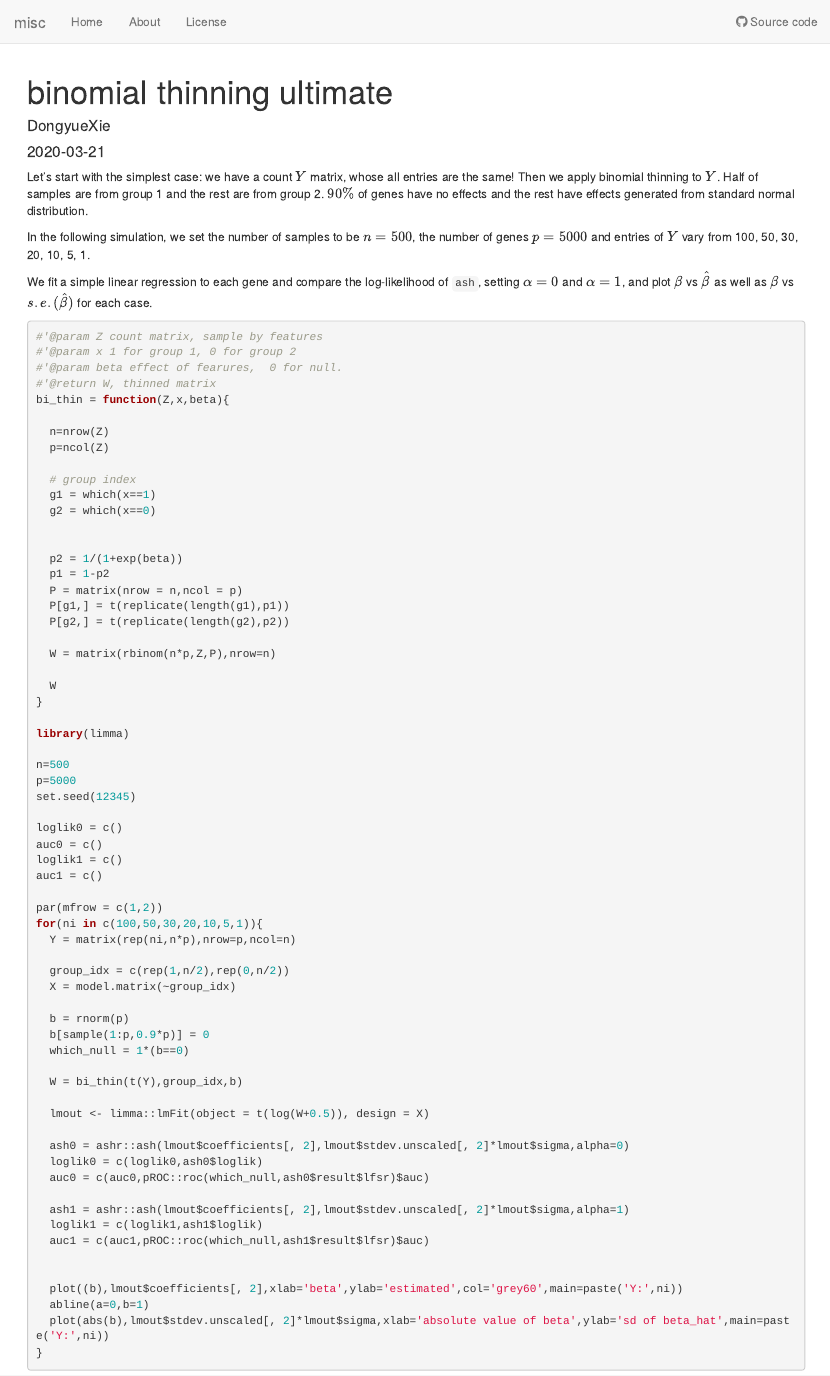
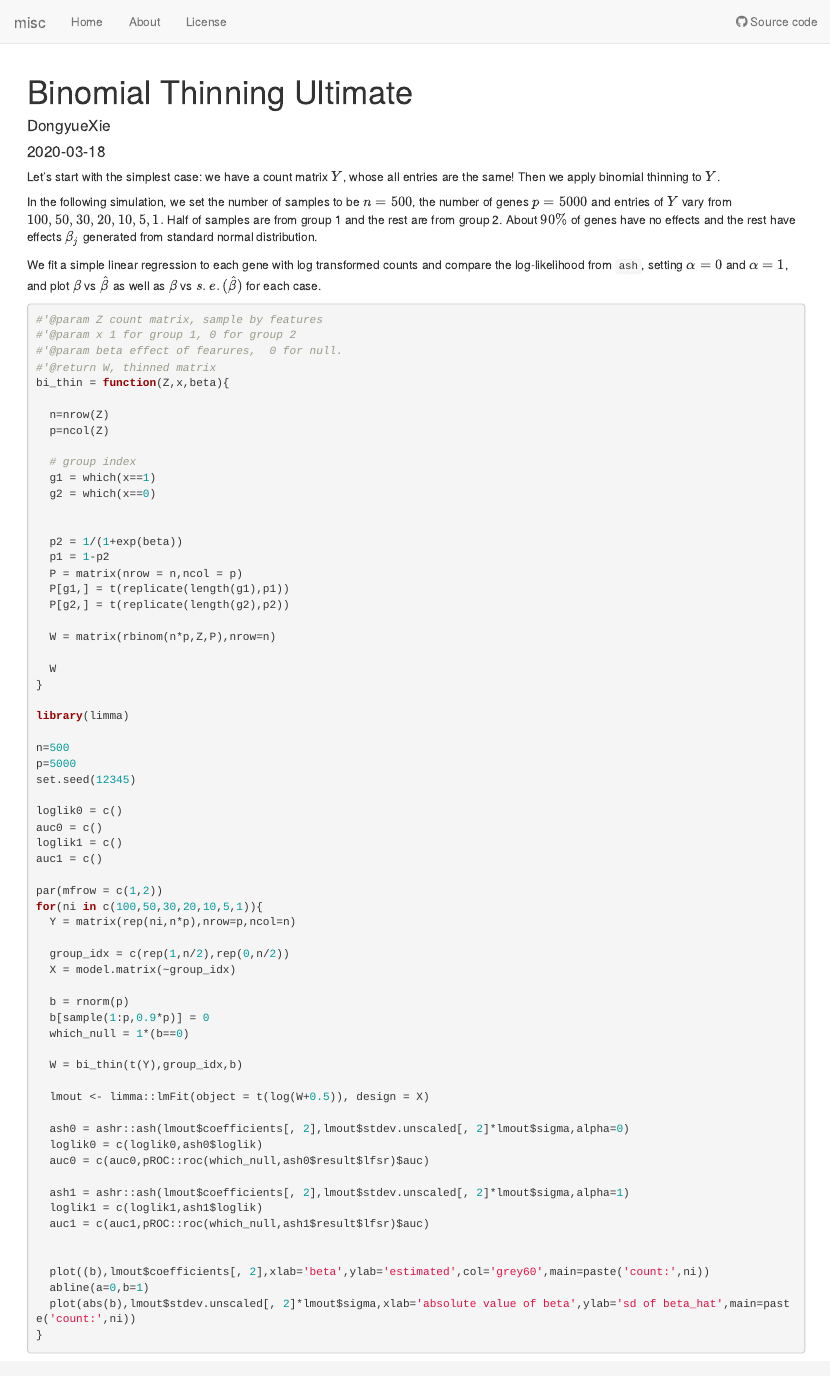
Before and after one commit to DongyueXie/misc, an R Markdown document (analysis/binomthinultimate.Rmd): the page in a window 1100 px wide, from its top. Rendered offline with R 4.5, knitr and Pandoc, with nearby package versions; drawn as R Markdown's standard HTML page in place of the format the file asks for; some code elsewhere in the file could not run offline.

Commit message:
wflow_publish("analysis/binomthinultimate.Rmd")

````diff
--- a/analysis/binomthinultimate.Rmd
+++ b/analysis/binomthinultimate.Rmd
@@ -1,3 +1,3 @@
 ---
-title: "binomial thinning ultimate"
+title: "Binomial Thinning Ultimate"
 author: "DongyueXie"
@@ -9,14 +9,14 @@ editor_options:
   chunk_output_type: console
 ---
 
-Let's start with the simplest case: we have a count $Y$ matrix, whose all entries are the same! Then we apply binomial thinning to $Y$. Half of samples are from group 1 and the rest are from group 2. $90\%$ of genes have no effects and the rest have effects generated from standard normal distribution.
+Let's start with the simplest case: we have a count matrix $Y$, whose all entries are the same! Then we apply binomial thinning to $Y$.
 
-In the following simulation, we set the number of samples to be $n=500$, the number of genes $p=5000$ and entries of $Y$ vary from 100, 50, 30, 20, 10, 5, 1.
+In the following simulation, we set the number of samples to be $n=500$, the number of genes $p=5000$ and entries of $Y$ vary from $100, 50, 30, 20, 10, 5, 1.$ Half of samples are from group 1 and the rest are from group 2. About $90\%$ of genes have no effects and the rest have effects $\beta_j$ generated from standard normal distribution.
 
-We fit a simple linear regression to each gene and compare the log-likelihood of `ash`, setting $\alpha=0$ and $\alpha=1$, and plot $\beta$ vs $\hat\beta$  as well as $\beta$ vs $s.e.(\hat\beta)$ for each case.
+We fit a simple linear regression to each gene with log transformed counts and compare the log-likelihood from `ash`, setting $\alpha=0$ and $\alpha=1$, and plot $\beta$ vs $\hat\beta$  as well as $\beta$ vs $s.e.(\hat\beta)$ for each case.
 
 
-```{r}
+```{r,fig.width=10,fig.height=5}
 #'@param Z count matrix, sample by features
 #'@param x 1 for group 1, 0 for group 2
 #'@param beta effect of fearures,  0 for null.
@@ -77,9 +77,9 @@ for(ni in c(100,50,30,20,10,5,1)){
   auc1 = c(auc1,pROC::roc(which_null,ash1$result$lfsr)$auc)
 
 
-  plot((b),lmout$coefficients[, 2],xlab='beta',ylab='estimated',col='grey60',main=paste('Y:',ni))
+  plot((b),lmout$coefficients[, 2],xlab='beta',ylab='estimated',col='grey60',main=paste('count:',ni))
   abline(a=0,b=1)
-  plot(abs(b),lmout$stdev.unscaled[, 2]*lmout$sigma,xlab='absolute value of beta',ylab='sd of beta_hat',main=paste('Y:',ni))
+  plot(abs(b),lmout$stdev.unscaled[, 2]*lmout$sigma,xlab='absolute value of beta',ylab='sd of beta_hat',main=paste('count:',ni))
 }
 
 knitr::kable(cbind(c(100,50,30,20,10,5,1),loglik0,loglik1),col.names = c('Y','alpha0','alpha1'),
````
Also changed, not shown: analysis/binomthinultimate.Rmd (2 more changed lines).
